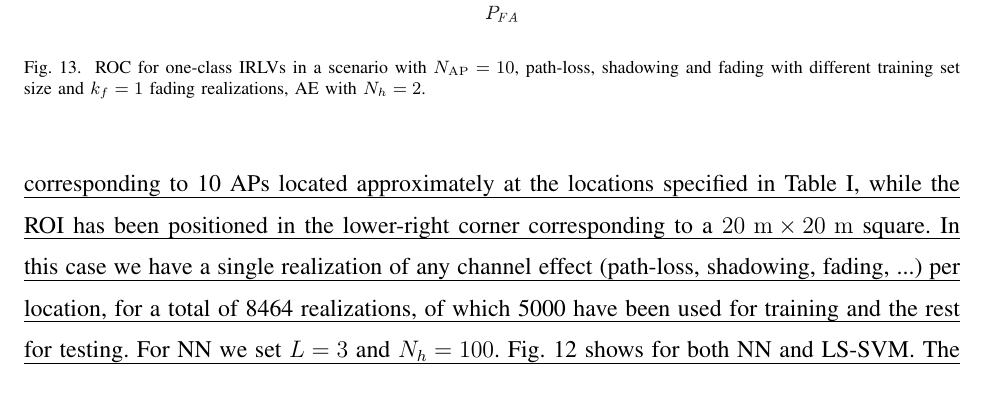
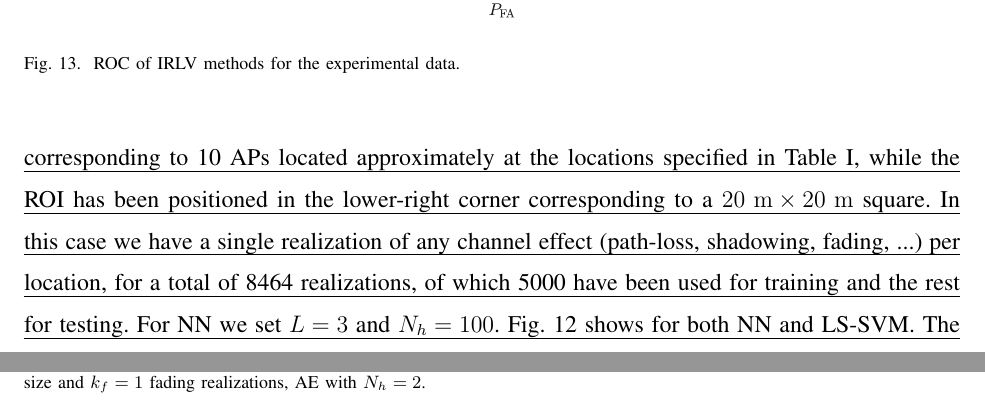
Before and after one commit to brighent/Machine-learning-approaches-for-position-and-user-authentication-in-wireless-systems, a LaTeX paper (main.tex): part of page 31 of 62 before the commit and two parts of pages 31 and 32 of 62 after it, the two joined at a grey line, cut at the place of the change. Compiled offline with pdfLaTeX.

Commit message:
berlin new

```diff
--- a/main.tex
+++ b/main.tex
@@ -1120,6 +1120,13 @@ We consider the environment of Fig. \ref{fig:mBS} with $N_{AP} =5$ \acp{ap}, fou
     \includegraphics[width=0.6\columnwidth]{berlin.eps}
     \caption{\ac{roc} of \ac{irlv} methods for the experimental data.}
     \label{fig:Berlin}
+\end{figure}
+
+\begin{figure}[t]
+    \centering
+    \includegraphics[width=0.6\columnwidth]{berlinnew.eps}
+    \caption{\ac{roc} of \ac{irlv} methods for the experimental data.}
+    \label{fig:Berlinnew}
 \end{figure}
 
 \paragraph{Results on experimental data} \revi{Berlin}{We have also tested the proposed \ac{irlv} solutions on experimental data obtained by the MOMENTUM project {\cite{MOMENTUM-D53}} in a measurement campaign at Alexanderplatz in Berlin (Germany). Attenuations at the \ac{gsm} frequency have been measured for several \acp{ap} in an area of $4500~{\rm m} \times 4500~{\rm m}$. We have considered 10 attenuation maps, corresponding to 10 \acp{ap} located approximately at the locations specified in Table \ref{tab:berlin}, while the \ac{roi}  has been positioned in the lower-right corner corresponding to a $20~{\rm m} \times 20~{\rm m}$ square. In this case we have a single realization of any channel effect (path-loss, shadowing, fading, ...) per location, for a total of 8464 realizations, of which 5000 have been used for training and the rest for testing. For \ac{nn} we set  $L=3$ and $N_h =100$. Fig. \ref{fig:Berlin} shows for both \ac{nn} and \ac{lssvm}. The  performance is in line with the other figures obtained by simulation. Still, due to the small size of the available training set, \acp{roc} are not smooth. Moreover, we still notice that \ac{svm} significantly outperforms the \ac{nn} approach.}\revi{revLI}{Note also that in order to user   \ac{eda}  we should first know the path-loss model to be used to convert the attenuation estimates into distances, an information not immediately available from the experiments: this is a further demonstration of the utility of model-less techniques for \ac{irlv}.}
```
Also changed, not shown: berlinNew.eps (added).
